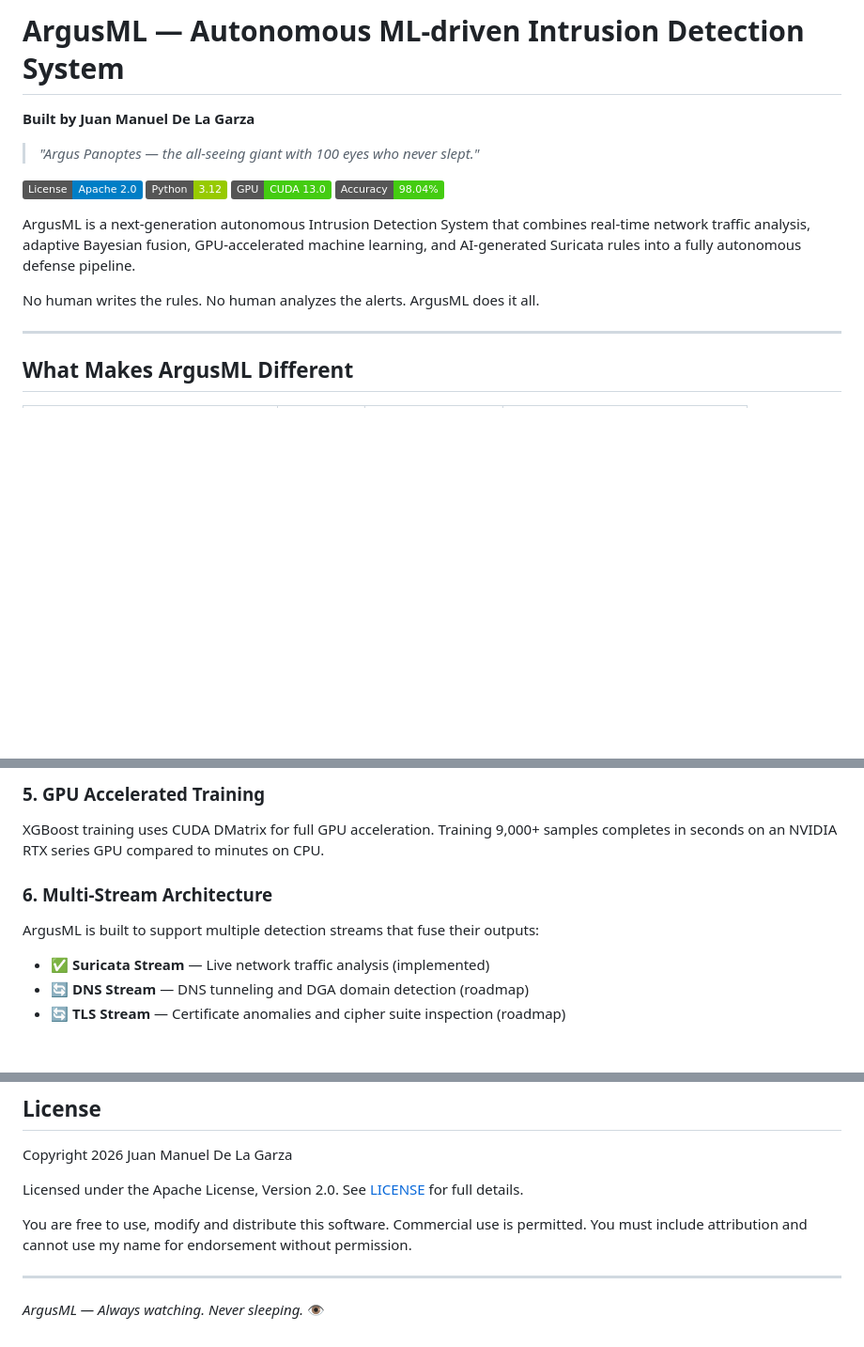
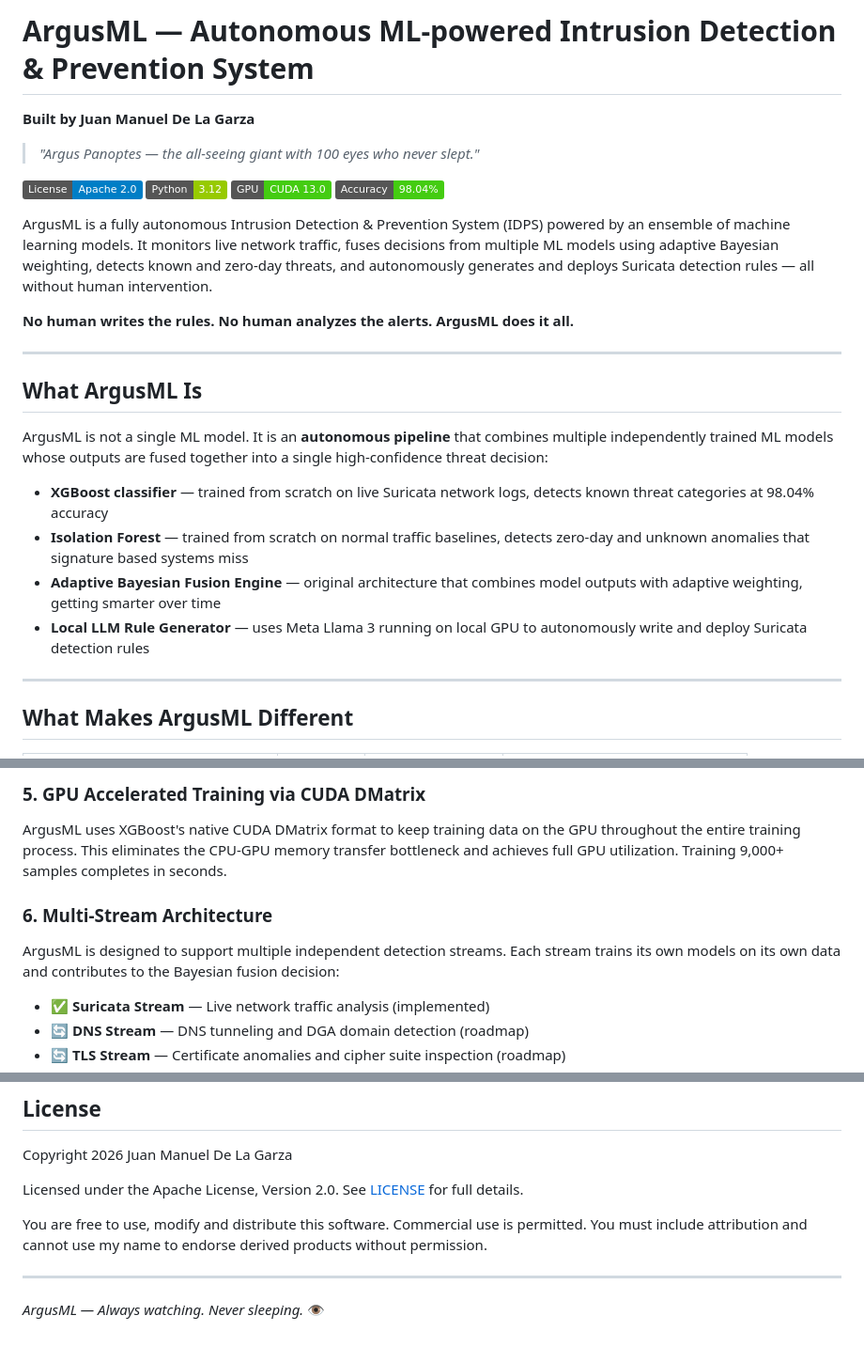
Before and after one commit to jdelagar/ArgusML, a Markdown page: README.md, 3 parts joined by grey strips. Shown at 94% size. Rendered like a GitHub page; badges without logos; blank space fills up the shorter version.

````diff
--- a/README.md
+++ b/README.md
@@ -1,4 +1,4 @@
-# ArgusML — Autonomous ML-driven Intrusion Detection System
+# ArgusML — Autonomous ML-powered Intrusion Detection & Prevention System
 
 **Built by Juan Manuel De La Garza**
 
@@ -9,9 +9,20 @@
 [![GPU](https://img.shields.io/badge/GPU-CUDA%2013.0-brightgreen.svg)](https://developer.nvidia.com/cuda-toolkit)
 [![Accuracy](https://img.shields.io/badge/Accuracy-98.04%25-success.svg)]()
 
-ArgusML is a next-generation autonomous Intrusion Detection System that combines real-time network traffic analysis, adaptive Bayesian fusion, GPU-accelerated machine learning, and AI-generated Suricata rules into a fully autonomous defense pipeline.
+ArgusML is a fully autonomous Intrusion Detection & Prevention System (IDPS) powered by an ensemble of machine learning models. It monitors live network traffic, fuses decisions from multiple ML models using adaptive Bayesian weighting, detects known and zero-day threats, and autonomously generates and deploys Suricata detection rules — all without human intervention.
 
-No human writes the rules. No human analyzes the alerts. ArgusML does it all.
+**No human writes the rules. No human analyzes the alerts. ArgusML does it all.**
+
+---
+
+## What ArgusML Is
+
+ArgusML is not a single ML model. It is an **autonomous pipeline** that combines multiple independently trained ML models whose outputs are fused together into a single high-confidence threat decision:
+
+- **XGBoost classifier** — trained from scratch on live Suricata network logs, detects known threat categories at 98.04% accuracy
+- **Isolation Forest** — trained from scratch on normal traffic baselines, detects zero-day and unknown anomalies that signature based systems miss
+- **Adaptive Bayesian Fusion Engine** — original architecture that combines model outputs with adaptive weighting, getting smarter over time
+- **Local LLM Rule Generator** — uses Meta Llama 3 running on local GPU to autonomously write and deploy Suricata detection rules
 
 ---
 
@@ -82,10 +110,10 @@ High byte rate suggests data exfiltration
 ```
 
-### 5. GPU Accelerated Training
-XGBoost training uses CUDA DMatrix for full GPU acceleration. Training 9,000+ samples completes in seconds on an NVIDIA RTX series GPU compared to minutes on CPU.
+### 5. GPU Accelerated Training via CUDA DMatrix
+ArgusML uses XGBoost's native CUDA DMatrix format to keep training data on the GPU throughout the entire training process. This eliminates the CPU-GPU memory transfer bottleneck and achieves full GPU utilization. Training 9,000+ samples completes in seconds.
 
 ### 6. Multi-Stream Architecture
-ArgusML is built to support multiple detection streams that fuse their outputs:
+ArgusML is designed to support multiple independent detection streams. Each stream trains its own models on its own data and contributes to the Bayesian fusion decision:
 - ✅ **Suricata Stream** — Live network traffic analysis (implemented)
 - 🔄 **DNS Stream** — DNS tunneling and DGA domain detection (roadmap)
 - 🔄 **TLS Stream** — Certificate anomalies and cipher suite inspection (roadmap)
@@ -185,7 +230,7 @@ Copyright 2026 Juan Manuel De La Garza
 
 Licensed under the Apache License, Version 2.0. See [LICENSE](LICENSE) for full details.
 
-You are free to use, modify and distribute this software. Commercial use is permitted. You must include attribution and cannot use my name for endorsement without permission.
+You are free to use, modify and distribute this software. Commercial use is permitted. You must include attribution and cannot use my name to endorse derived products without permission.
 
 ---
 
````
Also changed, not shown: other parts of README.md (+68 -34 lines).
